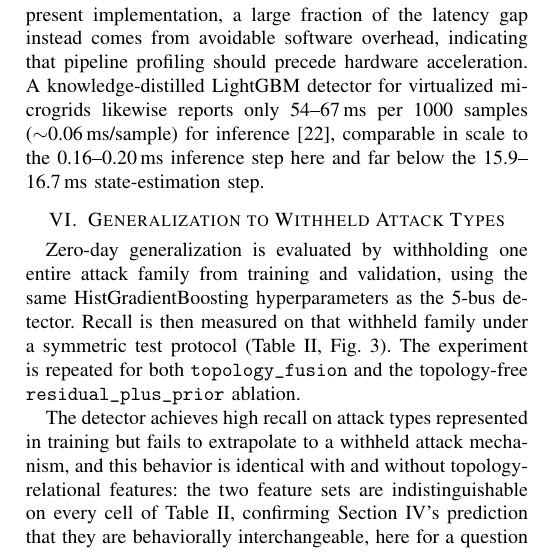
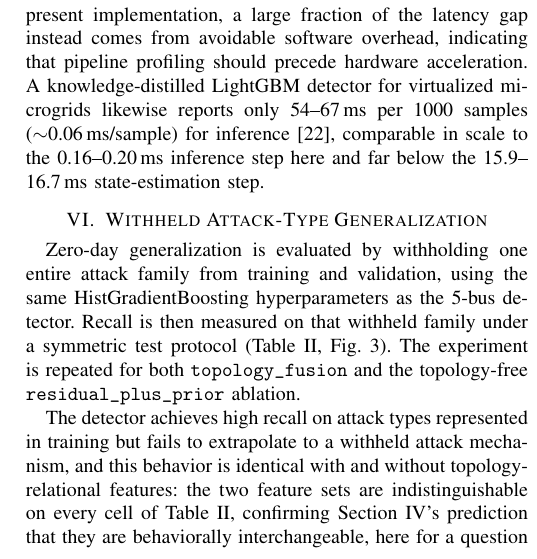
Before and after one commit to yagizsarapli/cyber-physical-grid-detection, a LaTeX paper (paper/main.tex): part of one column of page 5 of 8, cut so that both start at the same text. Compiled offline with pdfLaTeX.

Commit message:
Shorten withheld-attack section title for cleaner typesetting

```diff
--- a/paper/main.tex
+++ b/paper/main.tex
@@ -183,7 +183,7 @@ The timing benchmark uses a separate 35-feature representation (7 local-plus-nei
 \subsection{Positioning}
 \cite{abukhousa2026latency} reports sub-15\,ms classifier inference embedded in 50--90\,ms end-to-end pipelines on an industrial-grade EMT simulator and recommends hardware acceleration. In the present implementation, a large fraction of the latency gap instead comes from avoidable software overhead, indicating that pipeline profiling should precede hardware acceleration. A knowledge-distilled LightGBM detector for virtualized microgrids likewise reports only 54--67\,ms per 1000 samples ($\sim$0.06\,ms/sample) for inference \cite{ogiesoba2026cyberattack}, comparable in scale to the 0.16--0.20\,ms inference step here and far below the 15.9--16.7\,ms state-estimation step.
 
-\section{Generalization to Withheld Attack Types}
+\section{Withheld Attack-Type Generalization}
 \label{sec:zeroday}
 
 Zero-day generalization is evaluated by withholding one entire attack family from training and validation, using the same HistGradientBoosting hyperparameters as the 5-bus detector. Recall is then measured on that withheld family under a symmetric test protocol (Table~\ref{tab:zeroday}, Fig.~\ref{fig:zeroday}). The experiment is repeated for both \texttt{topology\_fusion} and the topology-free \texttt{residual\_plus\_prior} ablation.
```
